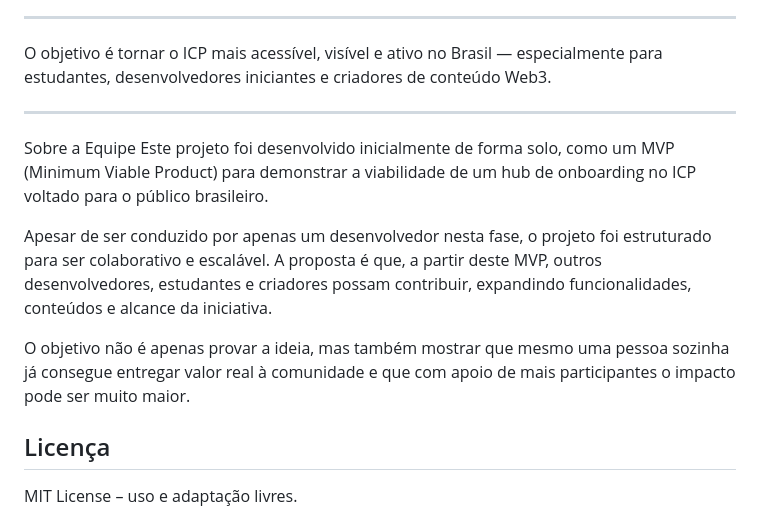
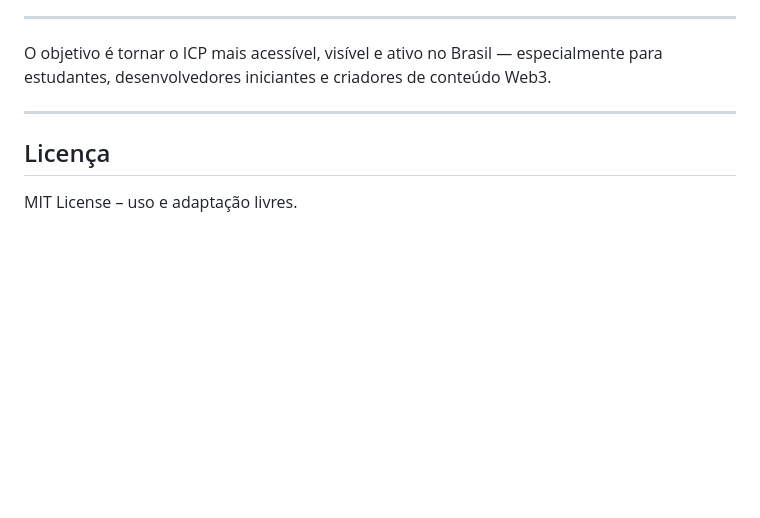
Before and after one commit to RafaelCostaSolutions/icp-onboarding-hub-br, a Markdown page: README.md, the part around the change. Drawn GitHub-style; blank space fills up the shorter version.

```diff
--- a/README.md
+++ b/README.md
@@ -122,12 +122,6 @@ Ajudar a estruturar hubs regionais de embaixadores (ex.: Nordeste, Centro-Oeste,
  O objetivo é tornar o ICP mais acessível, visível e ativo no Brasil — especialmente para estudantes, desenvolvedores iniciantes e criadores de conteúdo Web3.
 
 ---
-Sobre a Equipe
-Este projeto foi desenvolvido inicialmente de forma solo, como um MVP (Minimum Viable Product) para demonstrar a viabilidade de um hub de onboarding no ICP voltado para o público brasileiro.
-
-Apesar de ser conduzido por apenas um desenvolvedor nesta fase, o projeto foi estruturado para ser colaborativo e escalável. A proposta é que, a partir deste MVP, outros desenvolvedores, estudantes e criadores possam contribuir, expandindo funcionalidades, conteúdos e alcance da iniciativa.
-
-O objetivo não é apenas provar a ideia, mas também mostrar que mesmo uma pessoa sozinha já consegue entregar valor real à comunidade e que com apoio de mais participantes o impacto pode ser muito maior.
 
 ##  Licença
 
```
